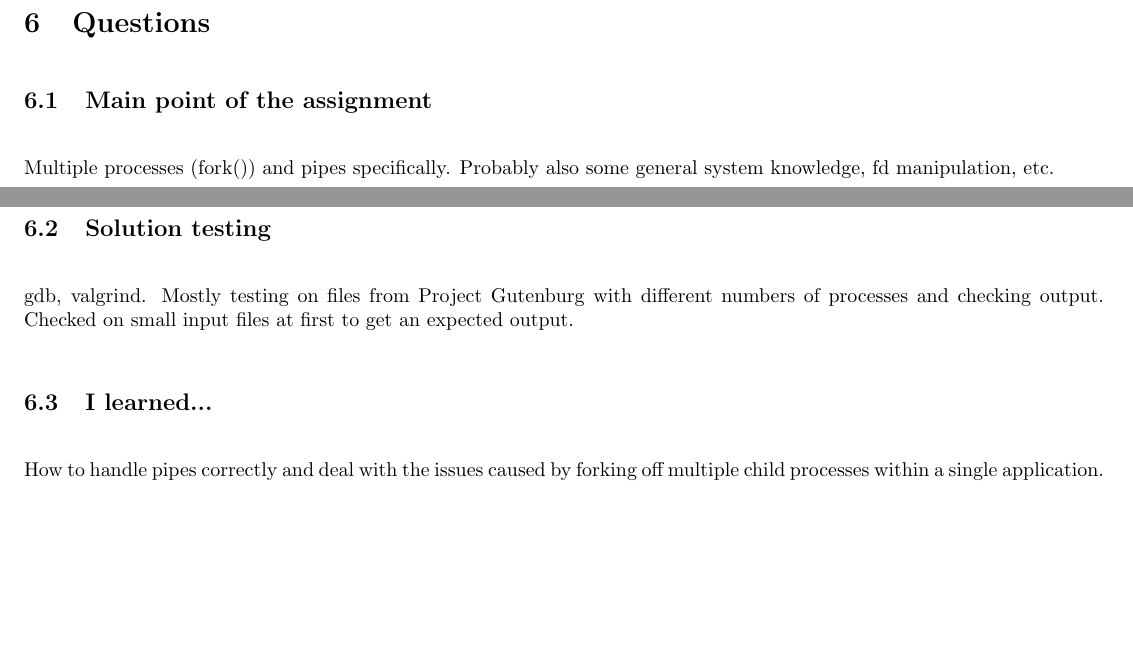
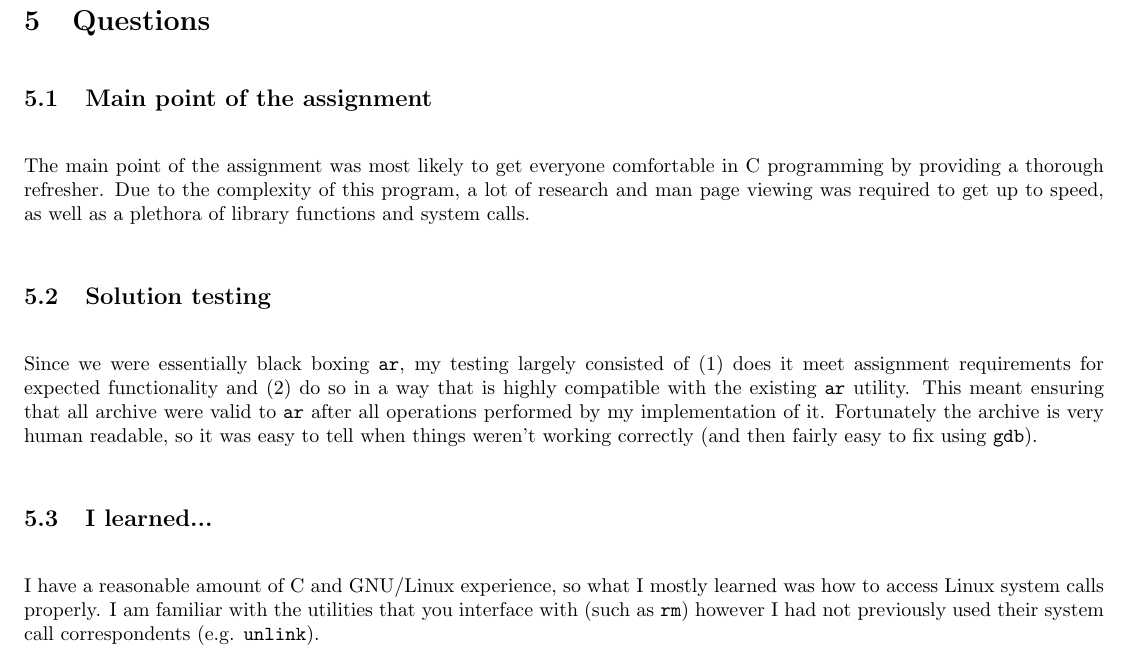
Before and after one commit to asegid/cs311, a LaTeX document (3/writeup.tex): two parts of pages 3 and 4 of 4 before the commit and part of page 3 of 3 after it, the two joined at a grey line, cut so that both start at the same text, the shorter picture padded with empty space. Compiled offline with pdfLaTeX.

Commit message:
Final commit

```diff
--- a/3/writeup.tex
+++ b/3/writeup.tex
@@ -27,8 +27,8 @@
   urlcolor = black,
   pdfauthor = {\name},
   pdfkeywords = {cs311 ``operating systems'' files filesystem I/O},
-  pdftitle = {CS 311 Project 3: UNIX Process Control},
-  pdfsubject = {CS 311 Project 3},
+  pdftitle = {CS 311 Project 2: UNIX File I/O},
+  pdfsubject = {CS 311 Project 2},
   pdfpagemode = UseNone
 }
 
@@ -64,16 +73,24 @@ struggled with debugging (using gdb) on multiple processes. Even using the
 
 \section{Questions}
 \subsection{Main point of the assignment}
-Multiple processes (fork()) and pipes specifically. Probably also some general
-system knowledge, fd manipulation, etc.
+The main point of the assignment was most likely to get everyone comfortable in C
+programming by providing a thorough refresher. Due to the complexity of this program,
+a lot of research and man page viewing was required to get up to speed, as well as
+a plethora of library functions and system calls.
 
 \subsection{Solution testing}
-gdb, valgrind. Mostly testing on files from Project Gutenburg with different numbers
-of processes and checking output. Checked on small input files at first to get an
-expected output.
+Since we were essentially black boxing \verb~ar~, my testing largely consisted of
+(1) does it meet assignment requirements for expected functionality and (2) do
+so in a way that is highly compatible with the existing \verb~ar~ utility. This meant
+ensuring that all archive were valid to \verb~ar~ after all operations performed by
+my implementation of it. Fortunately the archive is very human readable, so it
+was easy to tell when things weren't working correctly (and then fairly easy to fix
+using \verb~gdb~).
 
 \subsection{I learned...}
-How to handle pipes correctly and deal with the issues caused by forking off multiple
-child processes within a single application.
+I have a reasonable amount of C and GNU/Linux experience, so what I mostly learned
+was how to access Linux system calls properly. I am familiar with the utilities
+that you interface with (such as \verb~rm~) however I had not previously used
+their system call correspondents (e.g. \verb~unlink~).
 
 \end{document}
```
Also changed, not shown: 3/graph.eps, 3/writeup.tex (35 more changed lines), 1 other file.
